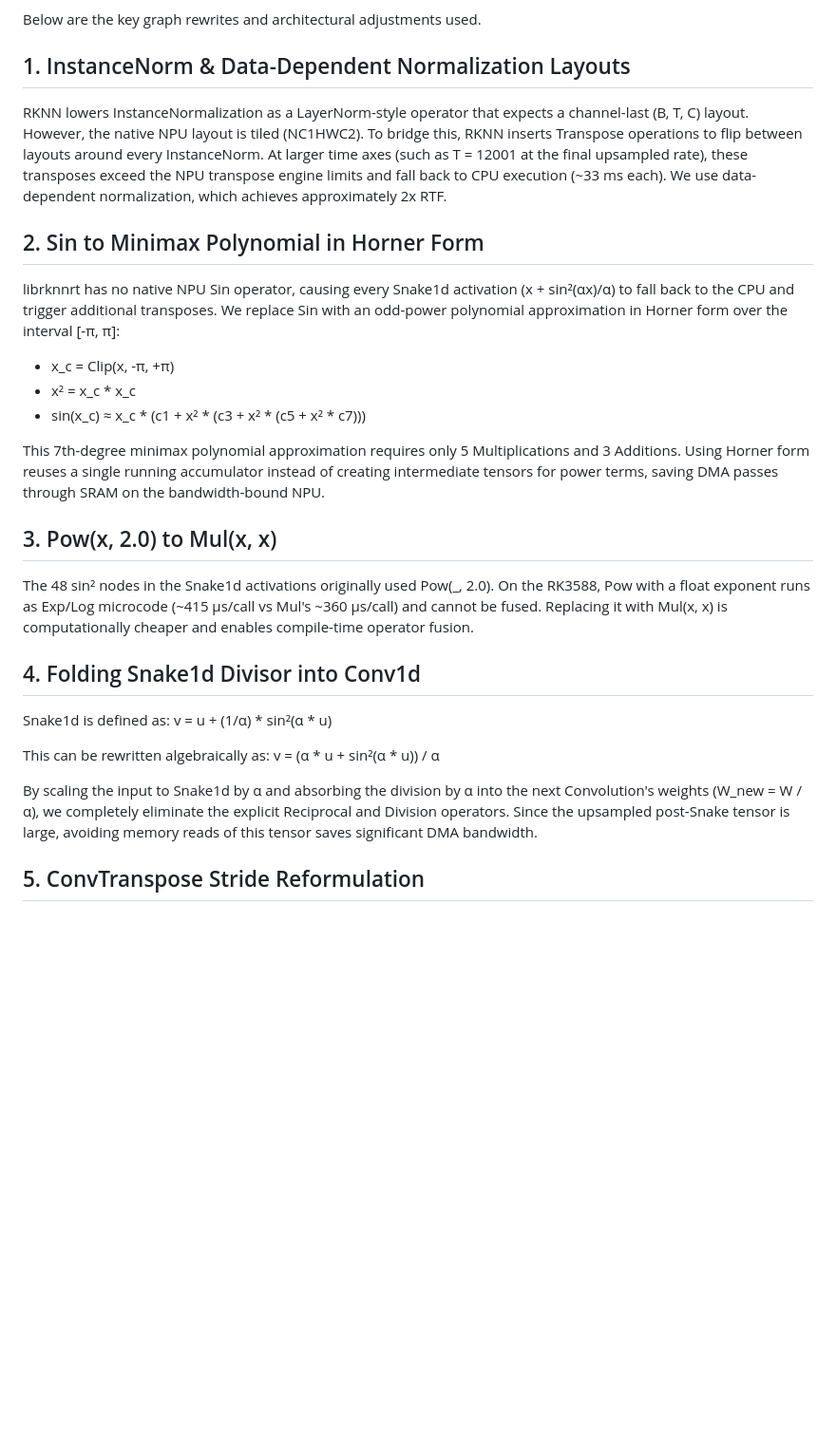
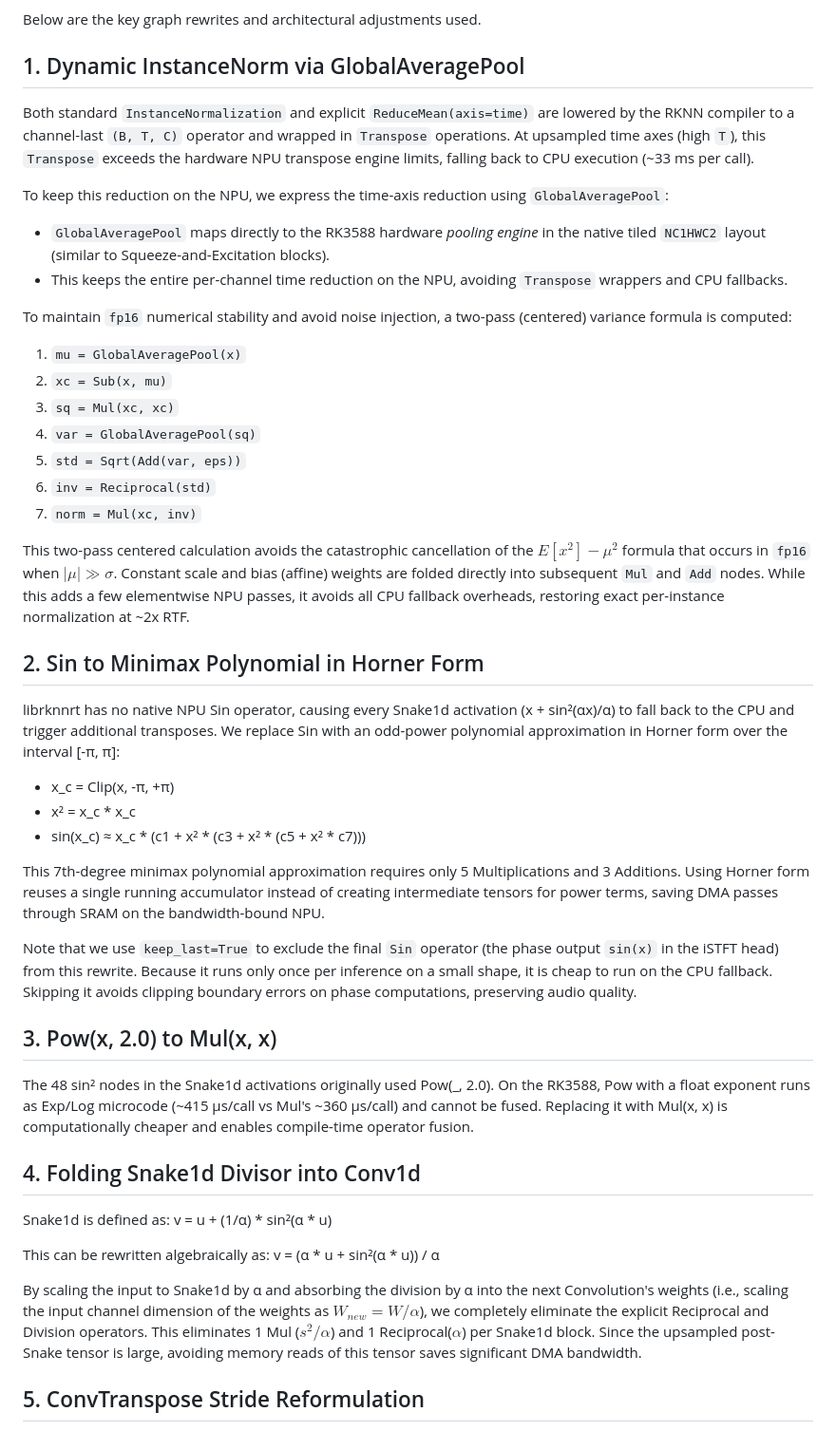
Before and after one commit to marty1885/kokoro-server, a Markdown page: ON_RKNN_HACKING.md, the part around one of its changes. Shown at 95% size. Drawn GitHub-style; blank space fills up the shorter version.

```diff
--- a/ON_RKNN_HACKING.md
+++ b/ON_RKNN_HACKING.md
@@ -4,10 +4,23 @@ To compile and run the Kokoro decoder efficiently on the Rockchip RK3588 NPU, se
 
 Below are the key graph rewrites and architectural adjustments used.
 
-## 1. InstanceNorm & Data-Dependent Normalization Layouts
-RKNN lowers InstanceNormalization as a LayerNorm-style operator that expects a channel-last (B, T, C) layout. However, the native NPU layout is tiled (NC1HWC2).
-To bridge this, RKNN inserts Transpose operations to flip between layouts around every InstanceNorm. At larger time axes (such as T = 12001 at the final upsampled rate), these transposes exceed the NPU transpose engine limits and fall back to CPU execution (~33 ms each).
-We use data-dependent normalization, which achieves approximately 2x RTF.
+## 1. Dynamic InstanceNorm via GlobalAveragePool
+Both standard `InstanceNormalization` and explicit `ReduceMean(axis=time)` are lowered by the RKNN compiler to a channel-last `(B, T, C)` operator and wrapped in `Transpose` operations. At upsampled time axes (high `T`), this `Transpose` exceeds the hardware NPU transpose engine limits, falling back to CPU execution (~33 ms per call).
+
+To keep this reduction on the NPU, we express the time-axis reduction using `GlobalAveragePool`:
+- `GlobalAveragePool` maps directly to the RK3588 hardware *pooling engine* in the native tiled `NC1HWC2` layout (similar to Squeeze-and-Excitation blocks).
+- This keeps the entire per-channel time reduction on the NPU, avoiding `Transpose` wrappers and CPU fallbacks.
+
+To maintain `fp16` numerical stability and avoid noise injection, a two-pass (centered) variance formula is computed:
+1. `mu = GlobalAveragePool(x)`
+2. `xc = Sub(x, mu)`
+3. `sq = Mul(xc, xc)`
+4. `var = GlobalAveragePool(sq)`
+5. `std = Sqrt(Add(var, eps))`
+6. `inv = Reciprocal(std)`
+7. `norm = Mul(xc, inv)`
+
+This two-pass centered calculation avoids the catastrophic cancellation of the $E[x^2] - \mu^2$ formula that occurs in `fp16` when $|\mu| \gg \sigma$. Constant scale and bias (affine) weights are folded directly into subsequent `Mul` and `Add` nodes. While this adds a few elementwise NPU passes, it avoids all CPU fallback overheads, restoring exact per-instance normalization at ~2x RTF.
 
 ## 2. Sin to Minimax Polynomial in Horner Form
 librknnrt has no native NPU Sin operator, causing every Snake1d activation (x + sin²(αx)/α) to fall back to the CPU and trigger additional transposes.
@@ -17,6 +30,8 @@ We replace Sin with an odd-power polynomial approximation in Horner form over th
 - sin(x_c) ≈ x_c * (c1 + x² * (c3 + x² * (c5 + x² * c7)))
 
 This 7th-degree minimax polynomial approximation requires only 5 Multiplications and 3 Additions. Using Horner form reuses a single running accumulator instead of creating intermediate tensors for power terms, saving DMA passes through SRAM on the bandwidth-bound NPU.
+
+Note that we use `keep_last=True` to exclude the final `Sin` operator (the phase output `sin(x)` in the iSTFT head) from this rewrite. Because it runs only once per inference on a small shape, it is cheap to run on the CPU fallback. Skipping it avoids clipping boundary errors on phase computations, preserving audio quality.
 
 ## 3. Pow(x, 2.0) to Mul(x, x)
 The 48 sin² nodes in the Snake1d activations originally used Pow(_, 2.0). On the RK3588, Pow with a float exponent runs as Exp/Log microcode (~415 µs/call vs Mul's ~360 µs/call) and cannot be fused. Replacing it with Mul(x, x) is computationally cheaper and enables compile-time operator fusion.
@@ -28,7 +43,7 @@ v = u + (1/α) * sin²(α * u)
 This can be rewritten algebraically as:
 v = (α * u + sin²(α * u)) / α
 
-By scaling the input to Snake1d by α and absorbing the division by α into the next Convolution's weights (W_new = W / α), we completely eliminate the explicit Reciprocal and Division operators. Since the upsampled post-Snake tensor is large, avoiding memory reads of this tensor saves significant DMA bandwidth.
+By scaling the input to Snake1d by α and absorbing the division by α into the next Convolution's weights (i.e., scaling the input channel dimension of the weights as $W_{new} = W / \alpha$), we completely eliminate the explicit Reciprocal and Division operators. This eliminates 1 Mul ($s^2/\alpha$) and 1 Reciprocal($\alpha$) per Snake1d block. Since the upsampled post-Snake tensor is large, avoiding memory reads of this tensor saves significant DMA bandwidth.
 
 ## 5. ConvTranspose Stride Reformulation
 librknnc only supports deconvolution strides in {1, 2, 4, 8}, whereas Kokoro's upsampling blocks use strides of 10 and 6. To avoid slow CPU-based padding fallbacks, we reformulate the ConvTranspose operations into an interleaving pattern followed by a stride-1 Conv1d:
```
Also changed, not shown: other parts of ON_RKNN_HACKING.md (+4 -0 lines), README.md (+1 -1 lines).
